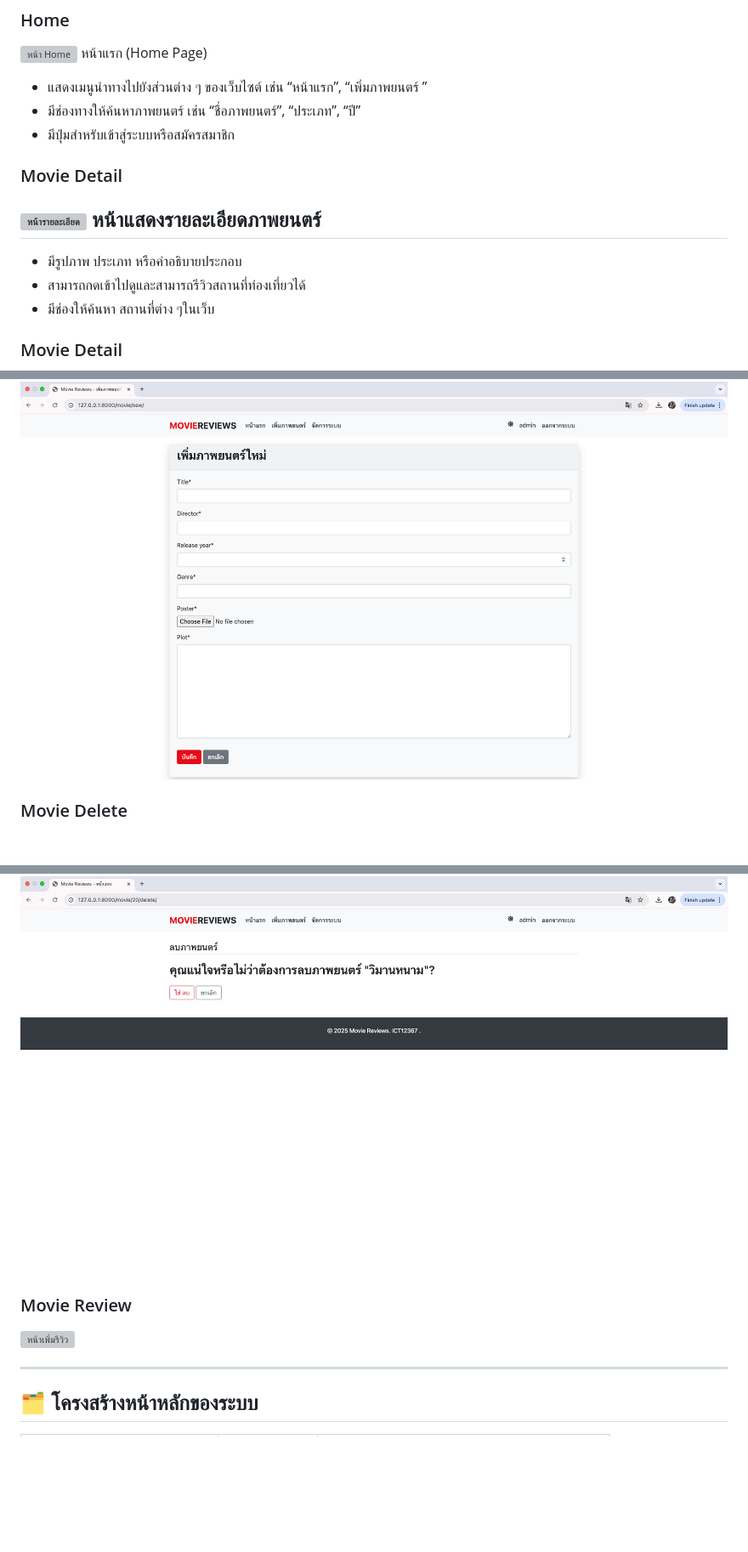
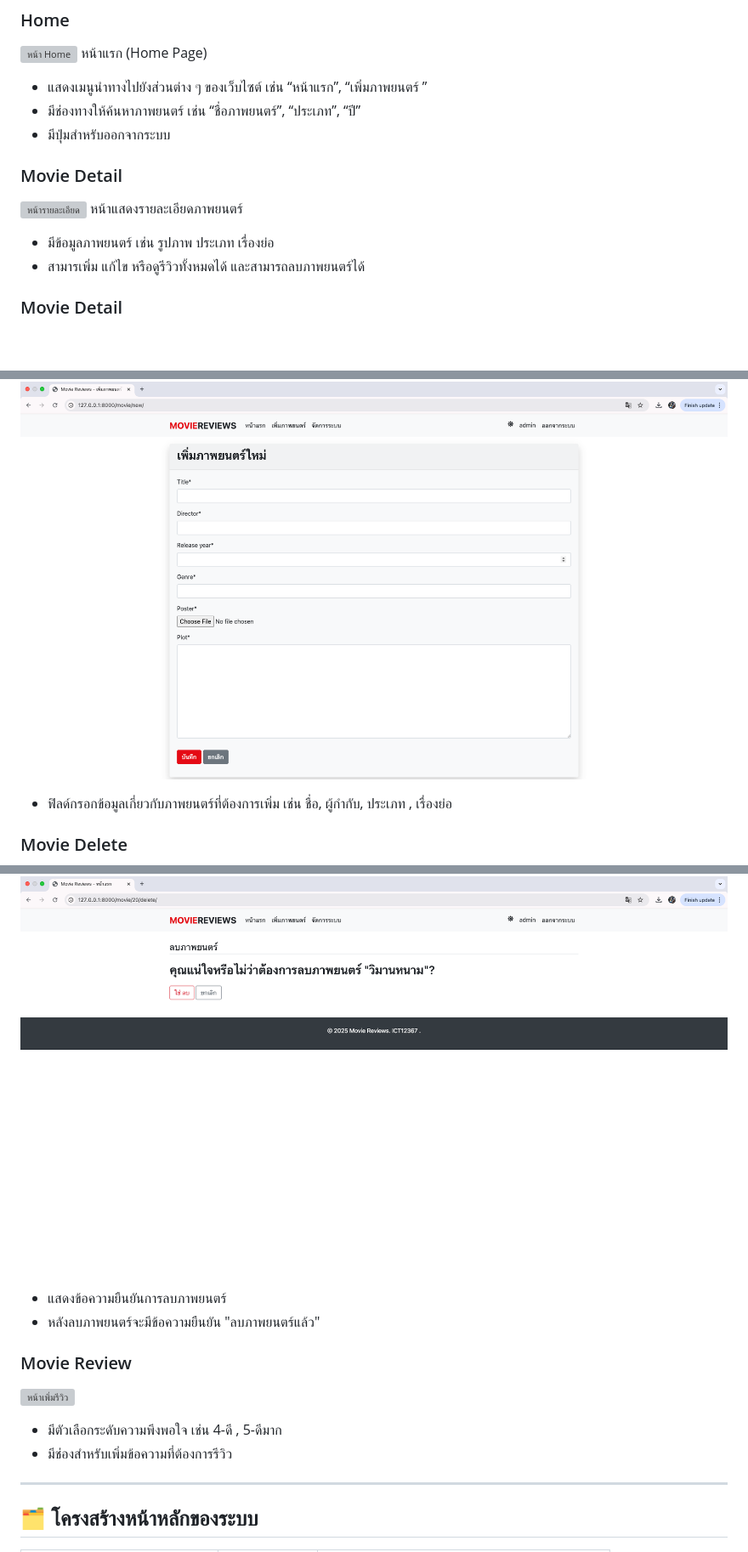
Before and after one commit to Pang67167139/ICT12367_movie_review_project, a Markdown page: README.md, 3 parts joined by grey strips. Shown at 85% size. GitHub-like rendering; blank space fills up the shorter version; grey boxes are pictures that could not be loaded.

```diff
--- a/README.md
+++ b/README.md
@@ -5,25 +5,27 @@
 หน้าแรก (Home Page)
 - แสดงเมนูนำทางไปยังส่วนต่าง ๆ ของเว็บไซต์ เช่น “หน้าแรก”, “เพิ่มภาพยนตร์ ”
 - มีช่องทางให้ค้นหาภาพยนตร์ เช่น “ชื่อภาพยนตร์”, “ประเภท”, “ปี”
-- มีปุ่มสำหรับเข้าสู่ระบบหรือสมัครสมาชิก
+- มีปุ่มสำหรับออกจากระบบ
 
 ### Movie Detail
 ![หน้ารายละเอียด](assets/screenshot_detail.png)
 หน้าแสดงรายละเอียดภาพยนตร์
--
-- มีรูปภาพ ประเภท หรือคำอธิบายประกอบ
-- สามารถกดเข้าไปดูและสามารถรีวิวสถานที่ท่องเที่ยวได้
-- มีช่องให้ค้นหา สถานที่ต่าง ๆในเว็บ
+- มีข้อมูลภาพยนตร์ เช่น รูปภาพ ประเภท เรื่องย่อ
+- สามารเพิ่ม แก้ไข หรือดูรีวิวทั้งหมดได้ และสามารถลบภาพยนตร์ได้
 
 ### Movie Detail
 ![หน้าเพิ่มภาพยนตร์](assets/screenshot_movie.png)
+- ฟิลด์กรอกข้อมูลเกี่ยวกับภาพยนตร์ที่ต้องการเพิ่ม เช่น ชื่อ, ผู้กำกับ, ประเภท , เรื่องย่อ
 
 ### Movie Delete
 ![หน้ายืนยันการลบภาพยนตร์](assets/screenshot_delete.png)
+- แสดงข้อความยืนยันการลบภาพยนตร์
+- หลังลบภาพยนตร์จะมีข้อความยืนยัน "ลบภาพยนตร์แล้ว"
 
 ### Movie Review
 ![หน้าเพิ่มรีวิว](assets/Screenshot_review.png)
-
+- มีตัวเลือกระดับความพึงพอใจ เช่น 4-ดี , 5-ดีมาก
+- มีช่องสำหรับเพิ่มข้อความที่ต้องการรีวิว
 
 
 
```
